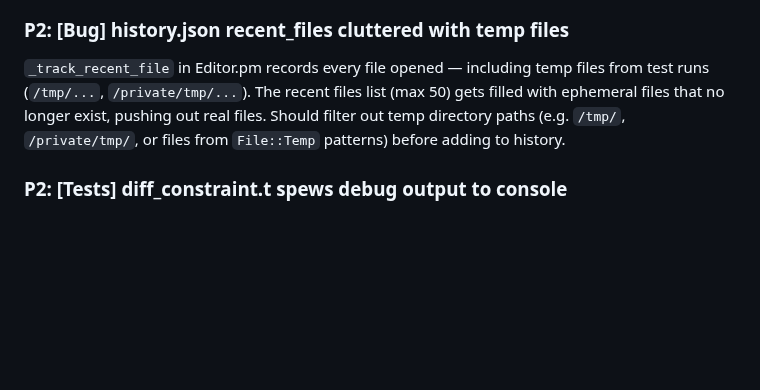
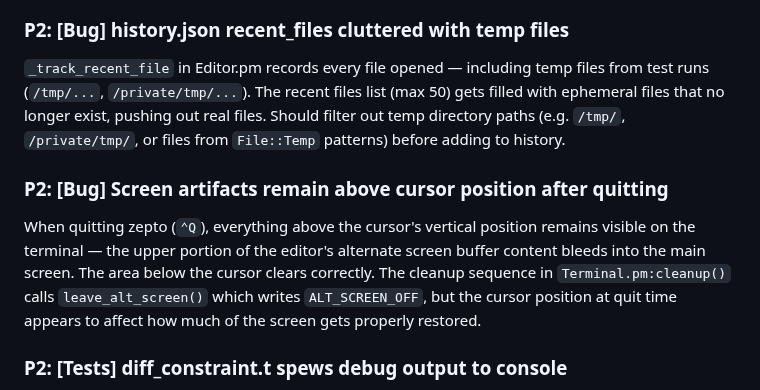
Before and after one commit to joewalnes/zepto, a Markdown page: bugs.md, the part around the change. Drawn GitHub-style; blank space fills up the shorter version.

Commit message:
Add P2 bug: screen artifacts remain after quitting
Co-Authored-By: Claude Opus 4.6 (1M context) <noreply@anthropic.com>

```diff
--- a/bugs.md
+++ b/bugs.md
@@ -802,5 +802,8 @@ After accepting ghost text and pressing `⌃Z` to undo, the ghost text did not r
 ### P2: [Bug] history.json recent_files cluttered with temp files
 `_track_recent_file` in Editor.pm records every file opened — including temp files from test runs (`/tmp/...`, `/private/tmp/...`). The recent files list (max 50) gets filled with ephemeral files that no longer exist, pushing out real files. Should filter out temp directory paths (e.g. `/tmp/`, `/private/tmp/`, or files from `File::Temp` patterns) before adding to history.
 
+### P2: [Bug] Screen artifacts remain above cursor position after quitting
+When quitting zepto (`⌃Q`), everything above the cursor's vertical position remains visible on the terminal — the upper portion of the editor's alternate screen buffer content bleeds into the main screen. The area below the cursor clears correctly. The cleanup sequence in `Terminal.pm:cleanup()` calls `leave_alt_screen()` which writes `ALT_SCREEN_OFF`, but the cursor position at quit time appears to affect how much of the screen gets properly restored.
+
 ### P2: [Tests] diff_constraint.t spews debug output to console
 `tests/diff_constraint.t` prints `# Added: [...]`, `# Modified: [...]`, `# Deleted: [...]` lines to stdout during `make test`. These are debug/diagnostic prints left in the test, not TAP comments. They produce ~99 noise lines in the test output, making it harder to spot real issues. Should be removed or guarded behind a verbose flag.
```
